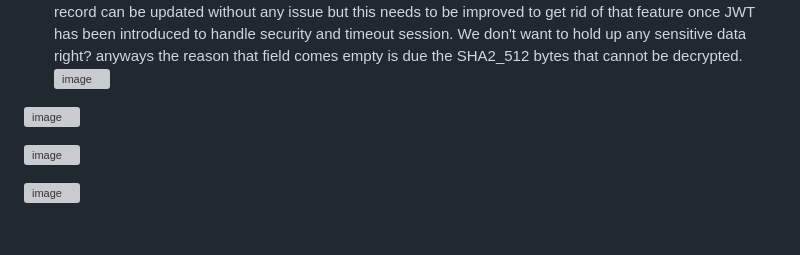
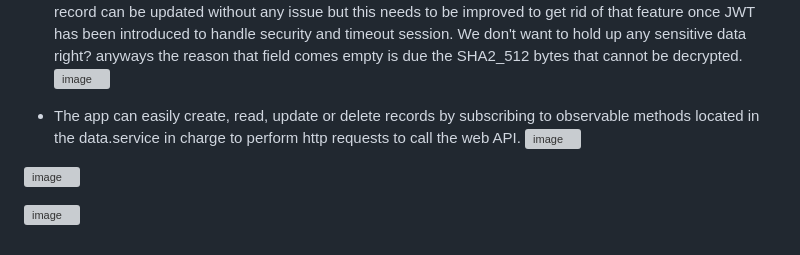
Before and after one commit to jassohektor/Angular-Starter-NET-API, a Markdown page: README.md, the part around the change. GitHub-like rendering; grey boxes are pictures that could not be loaded.

```diff
--- a/README.md
+++ b/README.md
@@ -39,7 +39,7 @@ Prerequisites:
 * Here in the angular-material form the logic is a bit tricky because the UI shows up the password value only when the logged user match the selected record in the active session but once the app gets refreshed or a different route is open that information get lost and you will find the password field value empty, however the record can be updated without any issue but this needs to be improved to get rid of that feature once JWT has been introduced to handle security and timeout session. We don't want to hold up any sensitive data right? anyways the reason that field comes empty is due the SHA2_512 bytes that cannot be decrypted.
 ![image](https://github.com/jassohektor/Angular-Starter-NET-API/assets/168608755/0f00bdd9-c753-4b3d-8eef-b1ededd6869e)
 
-
+* The app can easily create, read, update or delete records by subscribing to observable methods located in the data.service in charge to perform http requests to call the web API.
 ![image](https://github.com/jassohektor/Angular-Starter-NET-API/assets/168608755/4ec7ab22-b9d7-4d1f-8629-6b007448f647)
 
 
```
